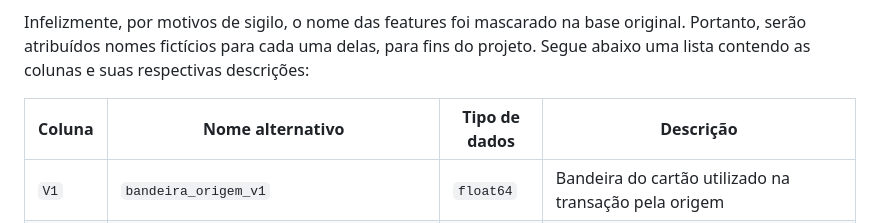
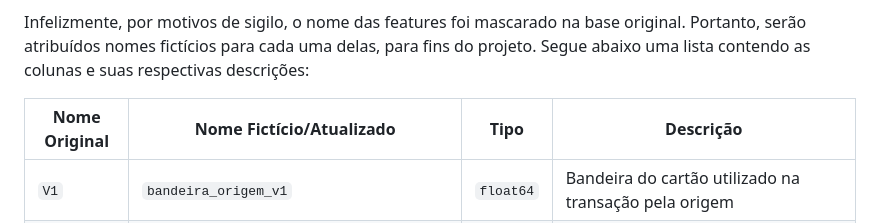
Before and after one commit to gprzy/real-time-fraud-detection, a Markdown page: README.md, the part around the change. Drawn GitHub-style.

```diff
--- a/README.md
+++ b/README.md
@@ -168,7 +168,7 @@ A base de dados utilizada será a [Credit Card Fraud Detection (Kaggle)](https:/
 
 Infelizmente, por motivos de sigilo, o nome das features foi mascarado na base original. Portanto, serão atribuídos nomes fictícios para cada uma delas, para fins do projeto. Segue abaixo uma lista contendo as colunas e suas respectivas descrições:
 
-| Coluna | Nome alternativo | Tipo de dados | Descrição |
+| Nome Original | Nome Fictício/Atualizado | Tipo | Descrição |
 |--------|-----------------|--------------|-----------|
 | `V1` | `bandeira_origem_v1` | `float64` | Bandeira do cartão utilizado na transação pela origem |
 | `V2` | `bandeira_destino_v2` | `float64` | Bandeira do cartão utilizado na transação pelo destino |
```
